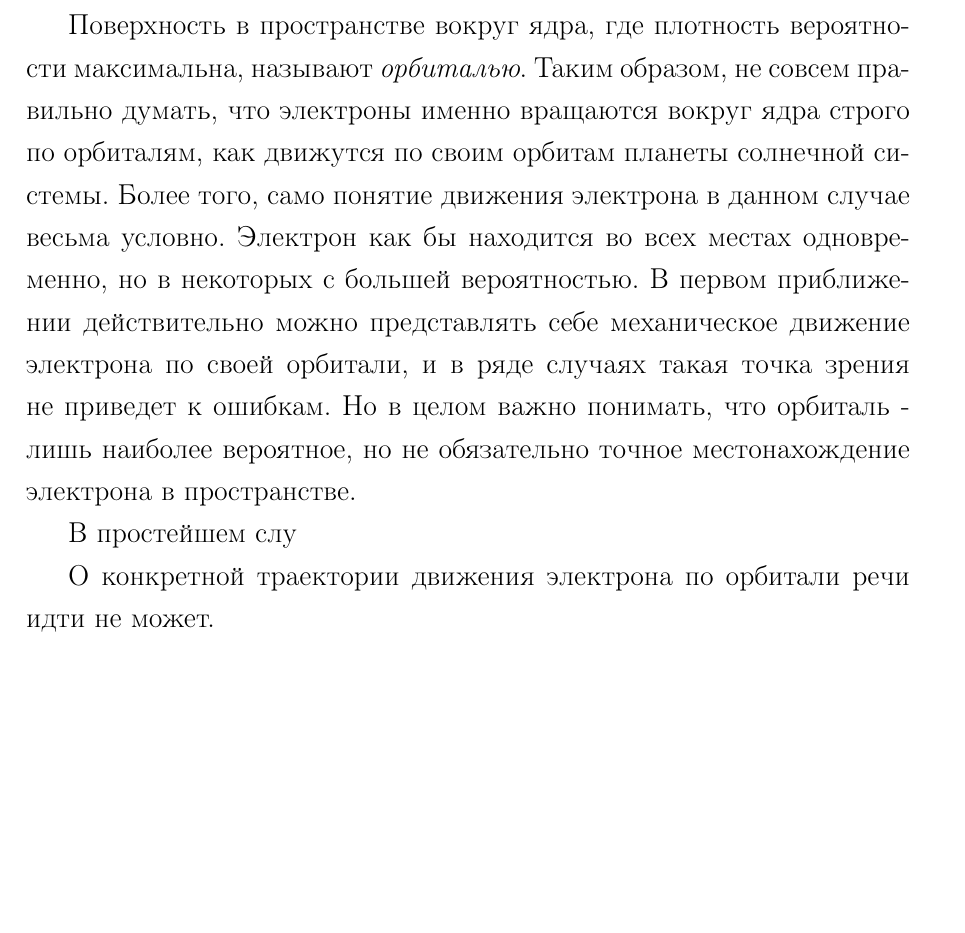
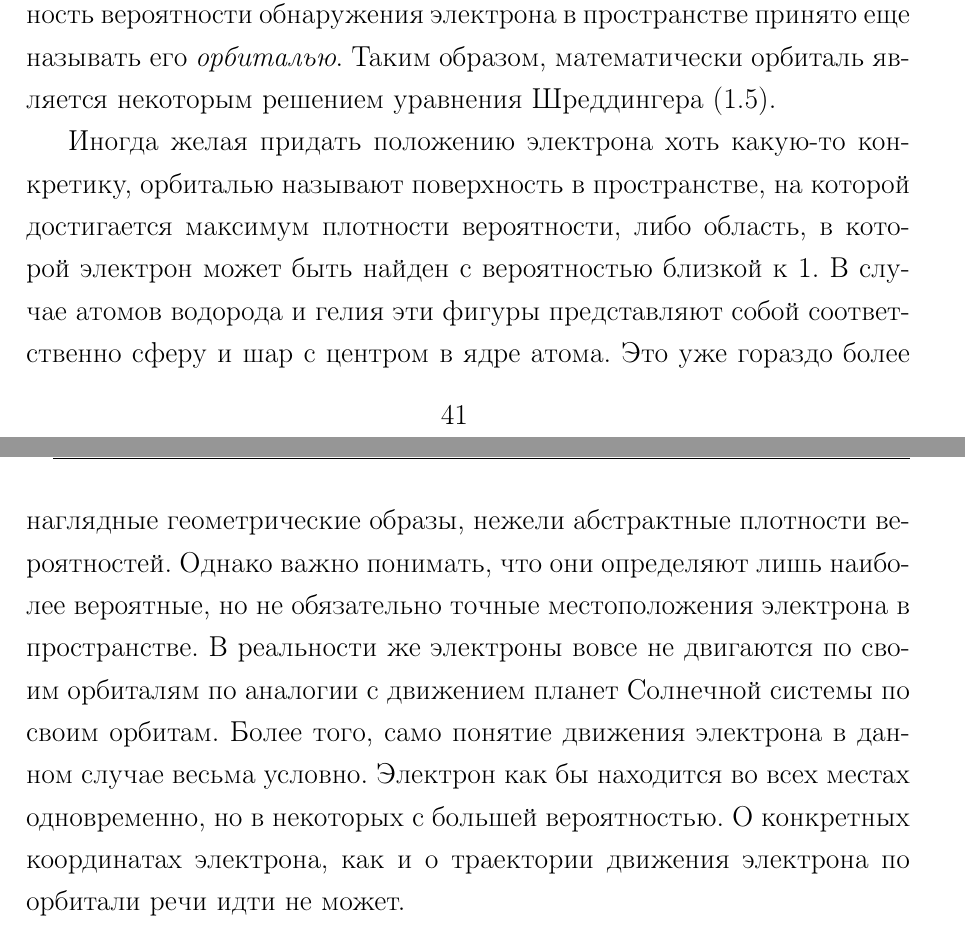
Before and after one commit to sergey-msu/manhattan-math, a LaTeX book (book/main.tex, which reads book/chapters/02_inside_atom.tex): part of page 42 of 56 before the commit and two parts of pages 41 and 42 of 56 after it, the two joined at a grey line, cut at the place of the change, the shorter picture padded with empty space. Compiled offline with pdfLaTeX.

Commit message:
Add atom section fixes

```diff
--- a/book/chapters/02_inside_atom.tex
+++ b/book/chapters/02_inside_atom.tex
@@ -450,0 +443,11 @@ pV = nRT.
+Плотность вероятности обнаружения электрона в пространстве принято еще называть его \textit{орбиталью}.
+Таким образом, математически орбиталь является некоторым решением уравнения Шреддингера (\ref{eq:schroedinger_1}).
+
+Иногда желая придать положению электрона хоть какую-то конкретику, орбиталью называют поверхность в пространстве, на которой достигается максимум плотности вероятности, либо область, в которой электрон может быть найден с вероятностью близкой к 1.
+В случае атомов водорода и гелия эти фигуры представляют собой соответственно сферу и шар с центром в ядре атома.
+Это уже гораздо более наглядные геометрические образы, нежели абстрактные плотности вероятностей.
+Однако важно понимать, что они определяют лишь наиболее вероятные, но не обязательно точные местоположения электрона в пространстве.
+В реальности же электроны вовсе не двигаются по своим орбиталям по аналогии с движением планет Солнечной системы по своим орбитам.
+Более того, само понятие движения электрона в данном случае весьма условно.
+Электрон как бы находится во всех местах одновременно, но в некоторых с большей вероятностью.
+О конкретных координатах электрона, как и о траектории движения электрона по орбитали речи идти не может.
@@ -451,20 +472,6 @@ pV = nRT.
 
 
 
-Локализация в пространстве - орбитали
-
-
-Поверхность в пространстве вокруг ядра, где плотность вероятности максимальна, называют \textit{орбиталью}.
-Таким образом, не совсем правильно думать, что электроны именно вращаются вокруг ядра строго по орбиталям, как движутся по своим орбитам планеты солнечной системы.
-Более того, само понятие движения электрона в данном случае весьма условно.
-Электрон как бы находится во всех местах одновременно, но в некоторых с большей вероятностью.
-В первом приближении действительно можно представлять себе механическое движение электрона по своей орбитали, и в ряде случаях такая точка зрения не приведет к ошибкам.
-Но в целом важно понимать, что орбиталь - лишь наиболее вероятное, но не обязательно точное местонахождение электрона в пространстве.
-
-В простейшем слу
-
-
-О конкретной траектории движения электрона по орбитали речи идти не может.
 
 
 
```
Also changed, not shown: book/chapters/02_inside_atom.tex (48 more changed lines).
